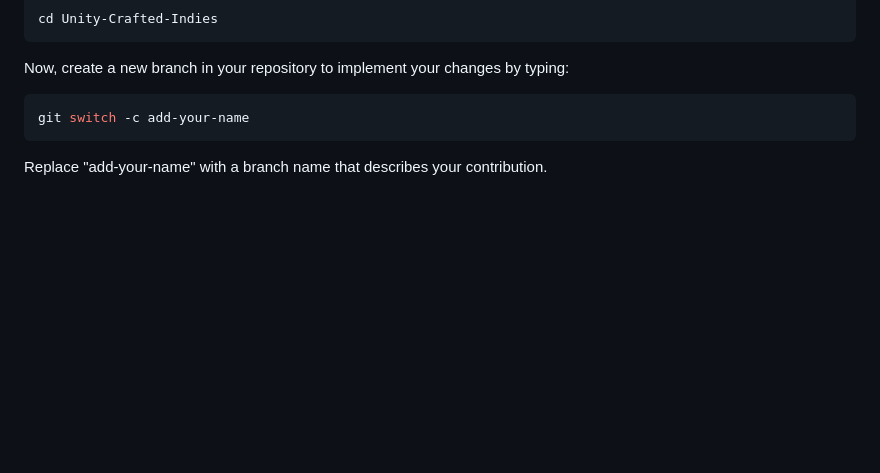
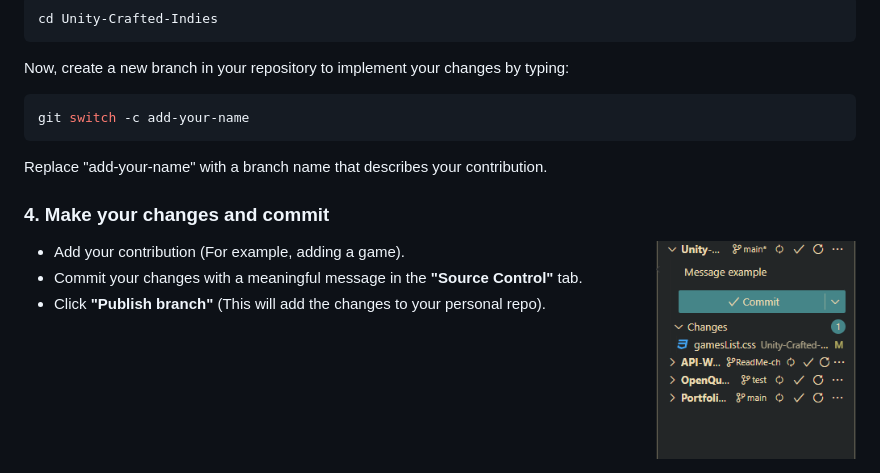
Before and after one commit to Delta7Actual/Unity-Crafted-Indies, a Markdown page: README.md, the part around the change. Rendered like a GitHub page; blank space fills up the shorter version.

````diff
--- a/README.md
+++ b/README.md
@@ -81,3 +81,11 @@ git switch -c add-your-name
 ```
 
 Replace "add-your-name" with a branch name that describes your contribution.
+
+### 4. Make your changes and commit
+
+<img align="right" width="200" src="Images/Commit.png" alt="clone this repository" />
+
+- Add your contribution (For example, adding a game).
+- Commit your changes with a meaningful message in the **"Source Control"** tab.
+- Click **"Publish branch"** (This will add the changes to your personal repo).
````
